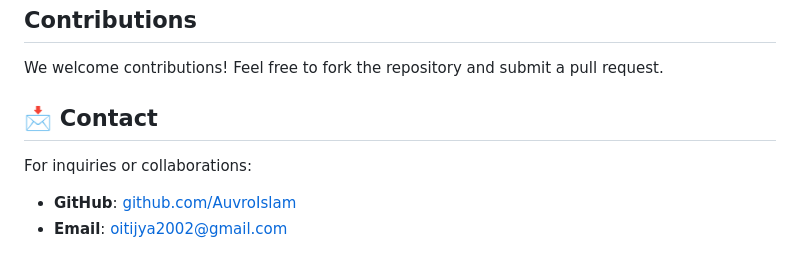
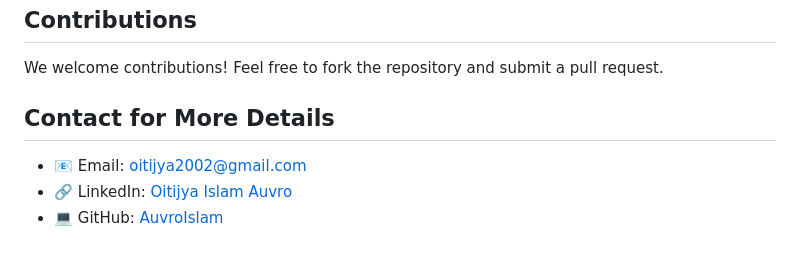
Before and after one commit to AuvroIslam/wasteRecognizer, a Markdown page: README.md, the part around the change. GitHub-like rendering.

```diff
--- a/README.md
+++ b/README.md
@@ -154,7 +154,8 @@ This project is licensed under the **MIT License**. See the [LICENSE](LICENSE) f
 ##  Contributions
 We welcome contributions! Feel free to fork the repository and submit a pull request.
 
-## 📩 Contact
-For inquiries or collaborations:
-- **GitHub**: [github.com/AuvroIslam](https://github.com/AuvroIslam)
-- **Email**: oitijya2002@gmail.com
+## Contact for More Details
+
+- 📧 Email: [oitijya2002@gmail.com](mailto:oitijya2002@gmail.com)
+- 🔗 LinkedIn: [Oitijya Islam Auvro](https://linkedin.com/in/oitijya-islam-auvro-a252a5325)
+- 💻 GitHub: [AuvroIslam](https://github.com/AuvroIslam)
```
